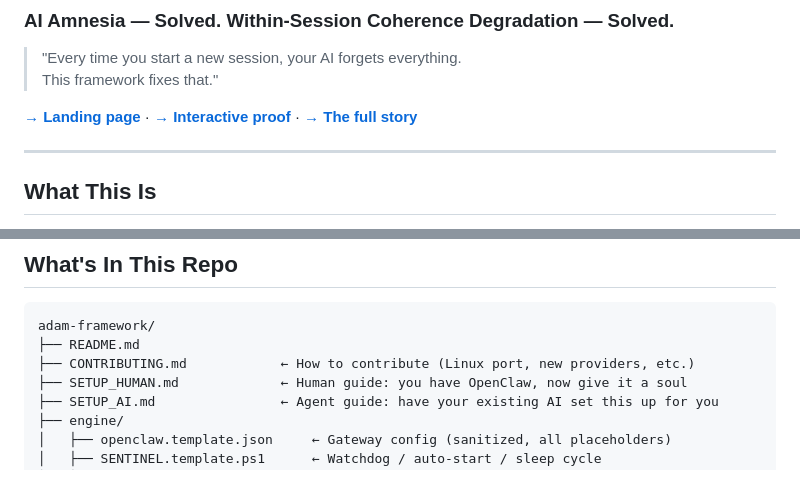
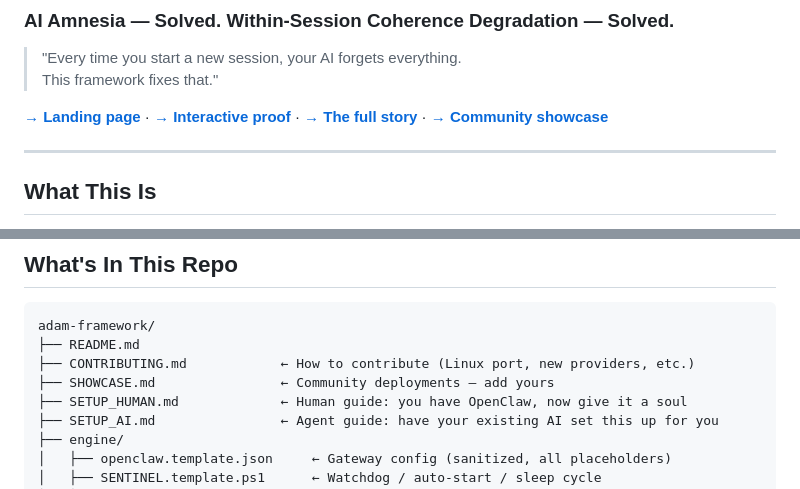
Before and after one commit to strangeadvancedmarketing/Adam, a Markdown page: README.md, 2 parts joined by grey strips. Drawn GitHub-style.

Commit message:
feat: add SHOWCASE.md + update README links and file tree

```diff
--- a/README.md
+++ b/README.md
@@ -4,7 +4,7 @@
 > "Every time you start a new session, your AI forgets everything.
 > This framework fixes that."
 
-**[→ Landing page](https://strangeadvancedmarketing.github.io/Adam/)** · **[→ Interactive proof](https://strangeadvancedmarketing.github.io/Adam/showcase/ai-amnesia-solved.html)** · **[→ The full story](docs/LINEAGE.md)**
+**[→ Landing page](https://strangeadvancedmarketing.github.io/Adam/)** · **[→ Interactive proof](https://strangeadvancedmarketing.github.io/Adam/showcase/ai-amnesia-solved.html)** · **[→ The full story](docs/LINEAGE.md)** · **[→ Community showcase](SHOWCASE.md)**
 
 ---
 
@@ -74,6 +74,7 @@ All four layers run simultaneously. The memory is in the files. The model is jus
 adam-framework/
 ├── README.md
 ├── CONTRIBUTING.md            ← How to contribute (Linux port, new providers, etc.)
+├── SHOWCASE.md                ← Community deployments — add yours
 ├── SETUP_HUMAN.md             ← Human guide: you have OpenClaw, now give it a soul
 ├── SETUP_AI.md                ← Agent guide: have your existing AI set this up for you
 ├── engine/
```
Also changed, not shown: SHOWCASE.md (added, +47 -0 lines).
